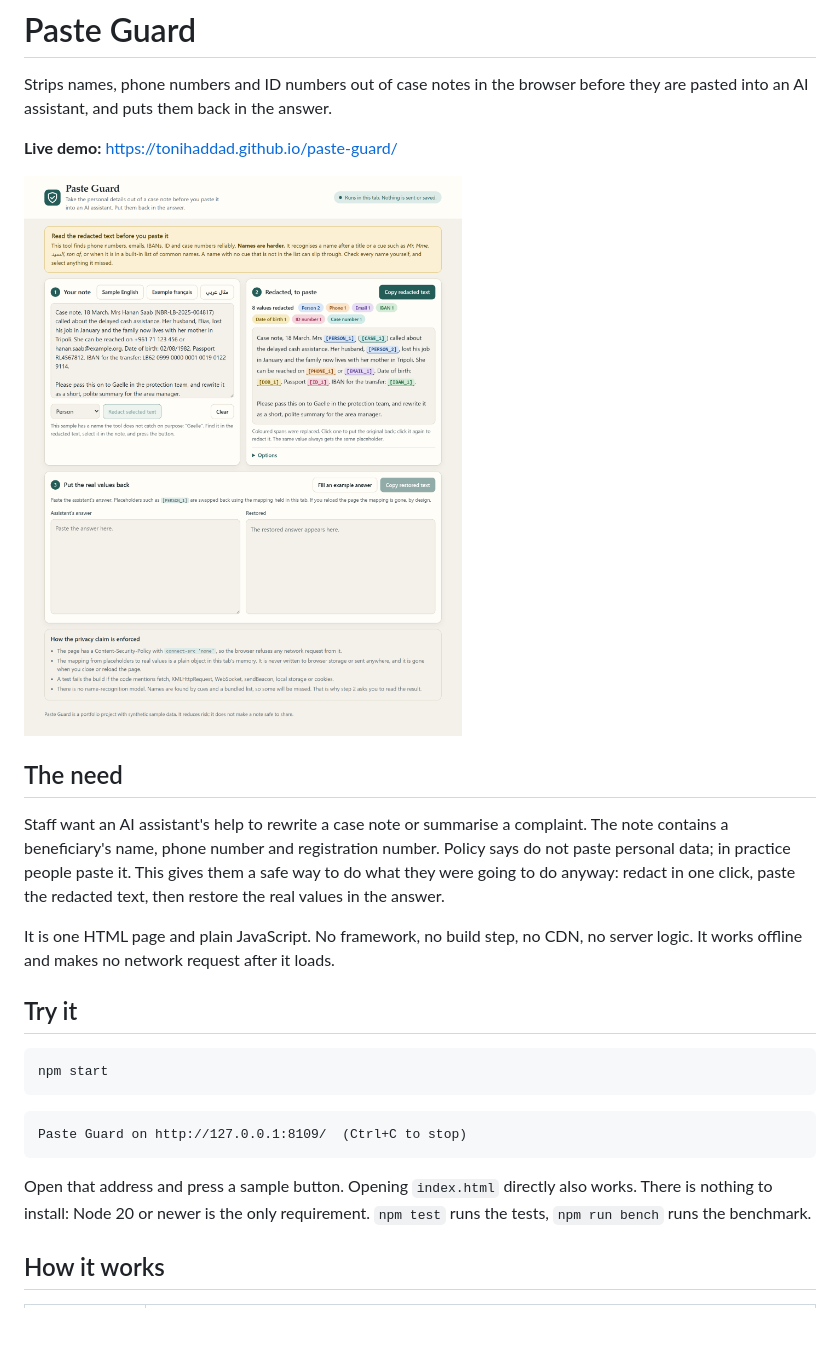
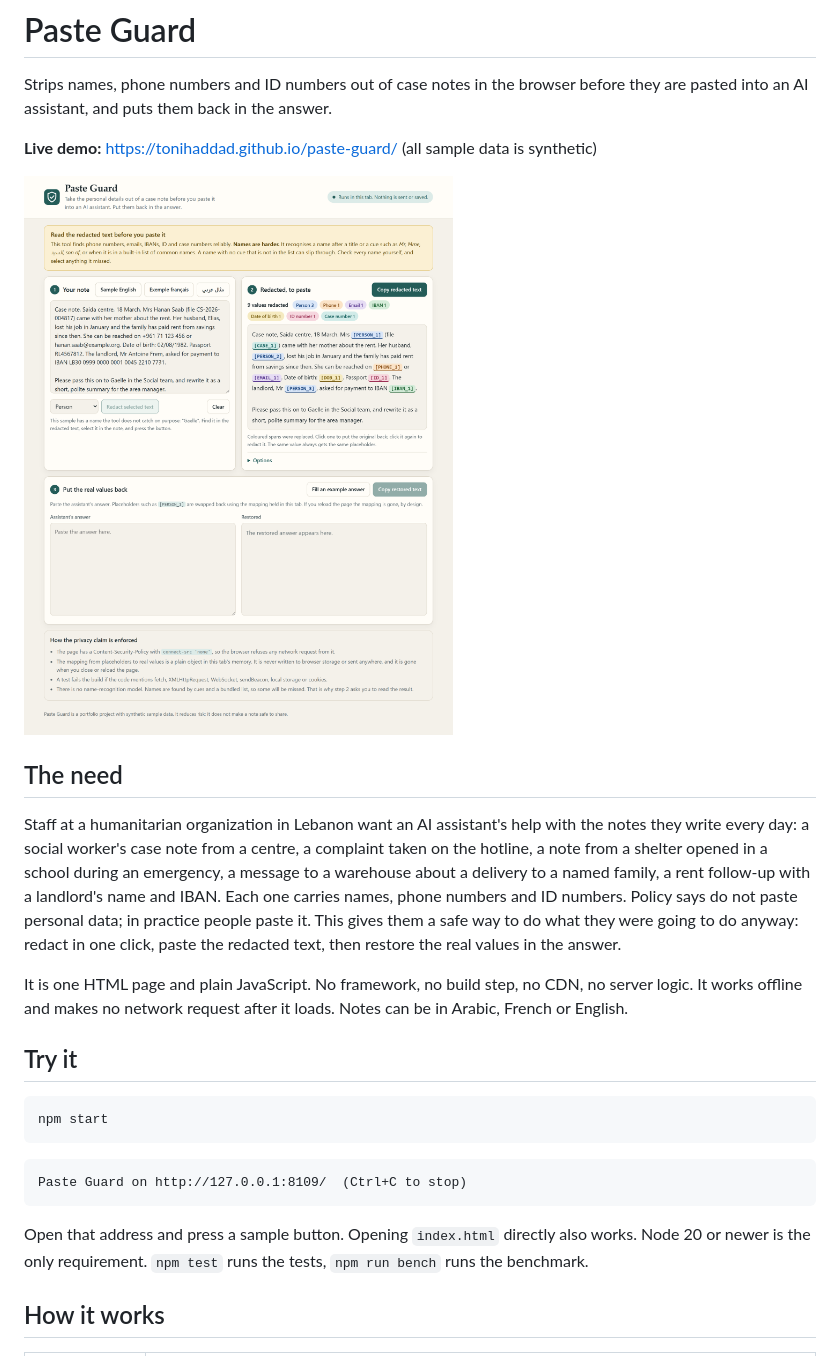
Before and after one commit to ToniHaddad/paste-guard, a Markdown page: README.md, the part around one of its changes. Drawn GitHub-style; pictures changed too: docs/screenshot-english.png; blank space fills up the shorter version.

Commit message:
Rewrite samples, README and CLAUDE.md for the Lebanon setting; recapture screenshots; final benchmark output
Co-Authored-By: Claude Sonnet 5.5 <noreply@anthropic.com>

````diff
--- a/README.md
+++ b/README.md
@@ -2,15 +2,15 @@
 
 Strips names, phone numbers and ID numbers out of case notes in the browser before they are pasted into an AI assistant, and puts them back in the answer.
 
-**Live demo:** https://tonihaddad.github.io/paste-guard/
+**Live demo:** https://tonihaddad.github.io/paste-guard/ (all sample data is synthetic)
 
 ![Paste Guard with the English sample note](docs/screenshot-english.png)
 
 ## The need
 
-Staff want an AI assistant's help to rewrite a case note or summarise a complaint. The note contains a beneficiary's name, phone number and registration number. Policy says do not paste personal data; in practice people paste it. This gives them a safe way to do what they were going to do anyway: redact in one click, paste the redacted text, then restore the real values in the answer.
+Staff at a humanitarian organization in Lebanon want an AI assistant's help with the notes they write every day: a social worker's case note from a centre, a complaint taken on the hotline, a note from a shelter opened in a school during an emergency, a message to a warehouse about a delivery to a named family, a rent follow-up with a landlord's name and IBAN. Each one carries names, phone numbers and ID numbers. Policy says do not paste personal data; in practice people paste it. This gives them a safe way to do what they were going to do anyway: redact in one click, paste the redacted text, then restore the real values in the answer.
 
-It is one HTML page and plain JavaScript. No framework, no build step, no CDN, no server logic. It works offline and makes no network request after it loads.
+It is one HTML page and plain JavaScript. No framework, no build step, no CDN, no server logic. It works offline and makes no network request after it loads. Notes can be in Arabic, French or English.
 
 ## Try it
 
@@ -22,7 +22,7 @@ npm start
 Paste Guard on http://127.0.0.1:8109/  (Ctrl+C to stop)
 ```
 
-Open that address and press a sample button. Opening `index.html` directly also works. There is nothing to install: Node 20 or newer is the only requirement. `npm test` runs the tests, `npm run bench` runs the benchmark.
+Open that address and press a sample button. Opening `index.html` directly also works. Node 20 or newer is the only requirement. `npm test` runs the tests, `npm run bench` runs the benchmark.
 
 ## How it works
 
````
Also changed, not shown: other parts of README.md (+76 -64 lines), CLAUDE.md (+11 -8 lines), docs/screenshot-arabic.png, docs/screenshot-dark.png, 6 other files.
